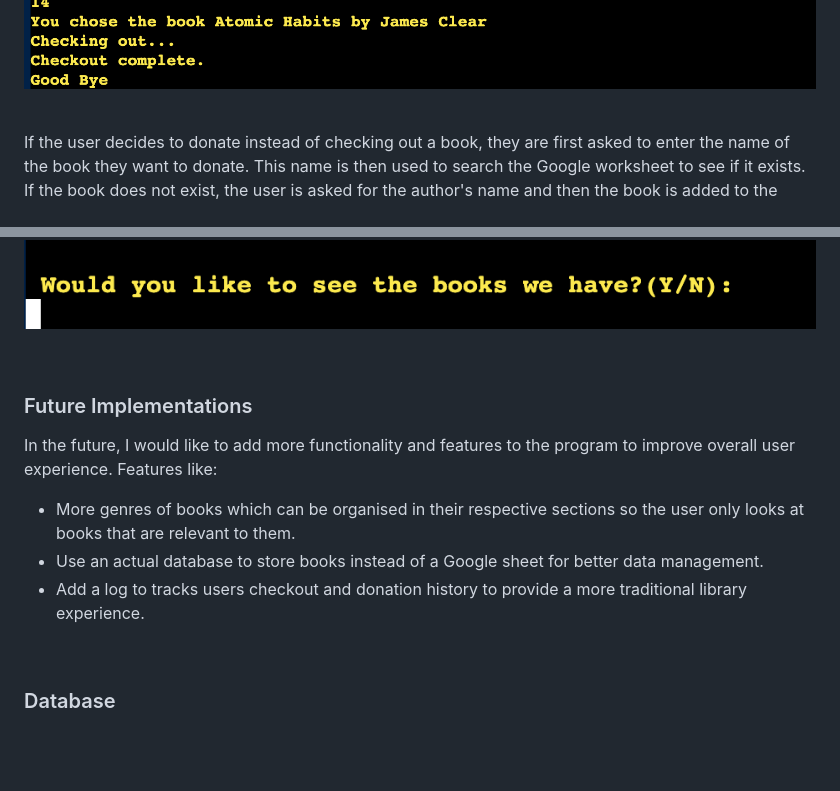
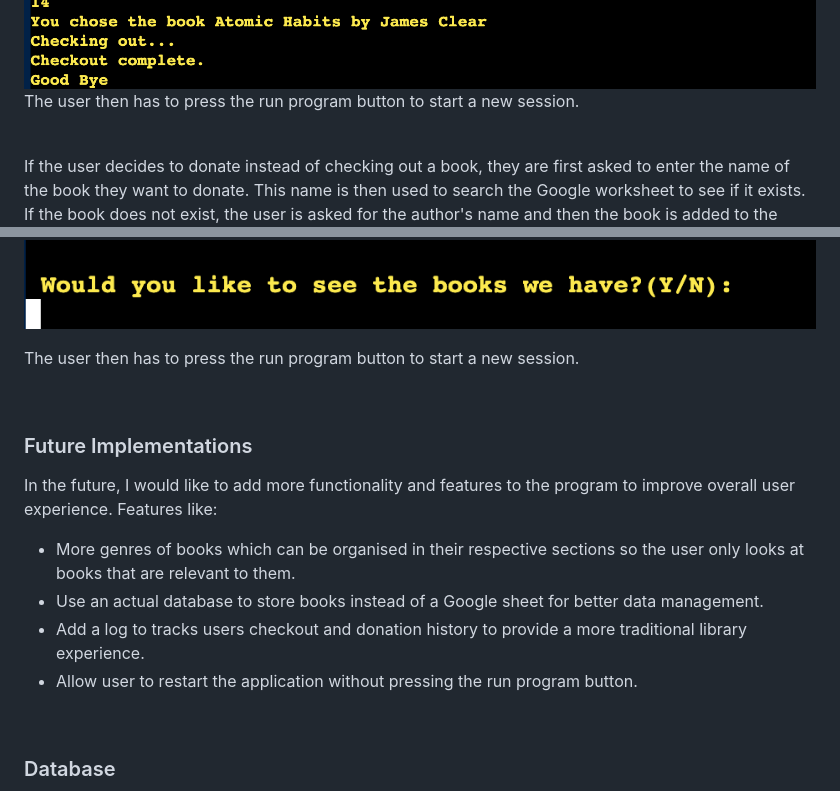
Before and after one commit to ARcKP98/BookShare_service, a Markdown page: README.md, 2 parts joined by grey strips. Drawn GitHub-style; blank space fills up the shorter version.

Commit message:
Add mentor recommendations.

```diff
--- a/README.md
+++ b/README.md
@@ -88,12 +88,15 @@ The next section is where the user can decide what they would like to do. The us
 If the user decides to view the collection by pressing 1, the user is then taken to the collection where they can view all the books that are currently available. The user here can see the code to checkout the book of their choice, the name of the book, and the author of the book. The user has two options: To check out a book using the code or to leave the program. If they don't want to leave, the user then enters the code to checkout the book of their choice and then gets a confirmation of the book they checked out.
 ![View the collection](/readme-images/collection.png)
 ![View the collection and borrow a book](/readme-images/checkout.png)
+The user then has to press the run program button to start a new session.
 
 <br>
 
 If the user decides to donate instead of checking out a book, they are first asked to enter the name of the book they want to donate. This name is then used to search the Google worksheet to see if it exists. If the book does not exist, the user is asked for the author's name and then the book is added to the collection. If the book does exist in the collection, the user is informed that the book exists and then has the option to view the collection or leave the program.
 ![Donation section](/readme-images/donation.png)
 ![Donation section but the book exists](/readme-images/donation-exists.png)
+
+The user then has to press the run program button to start a new session.
 
 <br>
 
@@ -104,6 +107,7 @@ In the future, I would like to add more functionality and features to the progra
 * More genres of books which can be organised in their respective sections so the user only looks at books that are relevant to them.
 * Use an actual database to store books instead of a Google sheet for better data management.
 * Add a log to tracks users checkout and donation history to provide a more traditional library experience.
+* Allow user to restart the application without pressing the run program button.
 
 <br>
 
```
